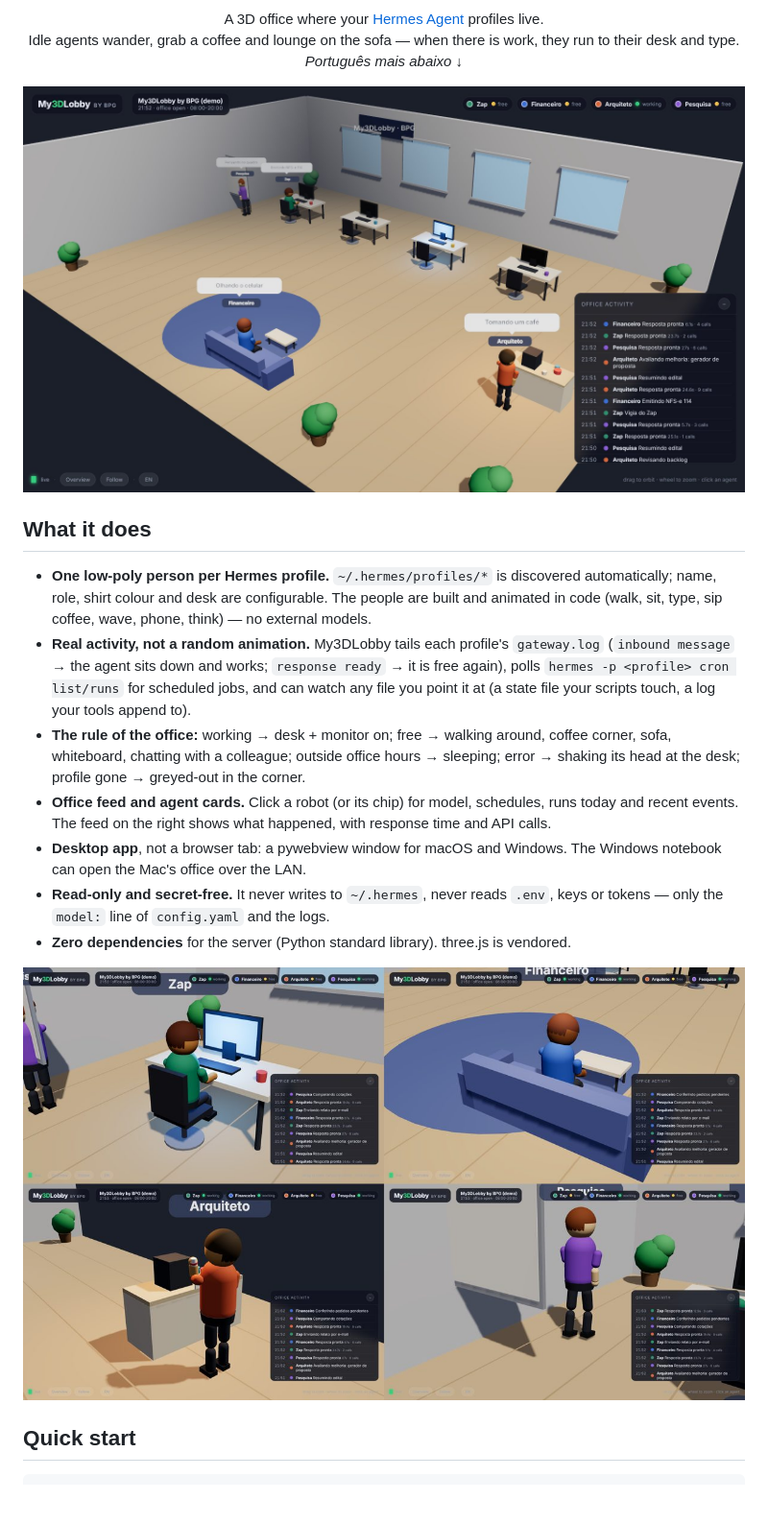
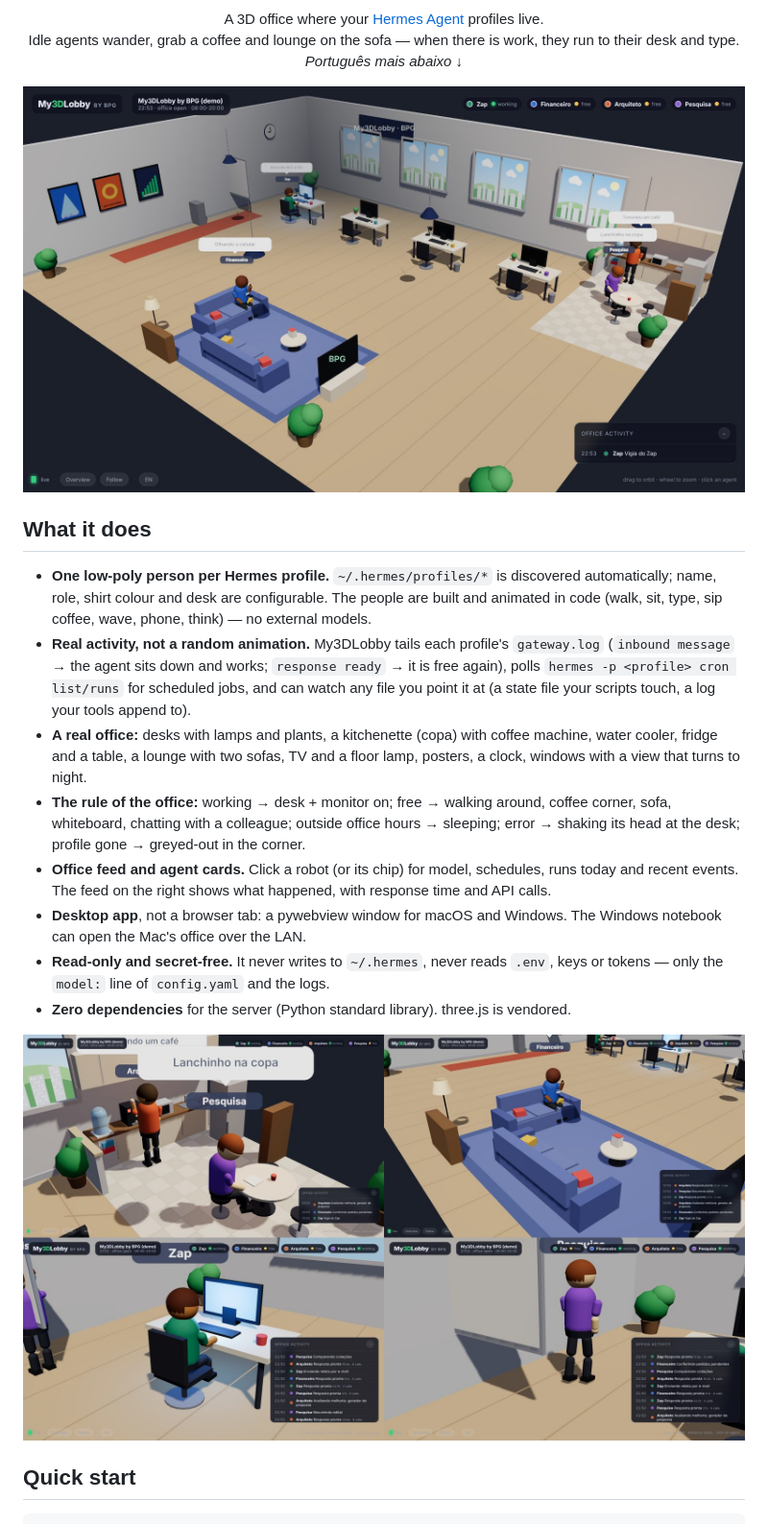
Before and after one commit to alexgotardi93-lgtm/My3DLobby, a Markdown page: README.md, the part around the change. Shown at 96% size. GitHub-like rendering; pictures changed too: docs/screenshot-overview.jpg, docs/screenshot-poses.jpg; blank space fills up the shorter version.

```diff
--- a/README.md
+++ b/README.md
@@ -18,6 +18,7 @@
 
 - **One low-poly person per Hermes profile.** `~/.hermes/profiles/*` is discovered automatically; name, role, shirt colour and desk are configurable. The people are built and animated in code (walk, sit, type, sip coffee, wave, phone, think) — no external models.
 - **Real activity, not a random animation.** My3DLobby tails each profile's `gateway.log` (`inbound message` → the agent sits down and works; `response ready` → it is free again), polls `hermes -p <profile> cron list/runs` for scheduled jobs, and can watch any file you point it at (a state file your scripts touch, a log your tools append to).
+- **A real office:** desks with lamps and plants, a kitchenette (copa) with coffee machine, water cooler, fridge and a table, a lounge with two sofas, TV and a floor lamp, posters, a clock, windows with a view that turns to night.
 - **The rule of the office:** working → desk + monitor on; free → walking around, coffee corner, sofa, whiteboard, chatting with a colleague; outside office hours → sleeping; error → shaking its head at the desk; profile gone → greyed-out in the corner.
 - **Office feed and agent cards.** Click a robot (or its chip) for model, schedules, runs today and recent events. The feed on the right shows what happened, with response time and API calls.
 - **Desktop app**, not a browser tab: a pywebview window for macOS and Windows. The Windows notebook can open the Mac's office over the LAN.
```
Also changed, not shown: 4 other files.
